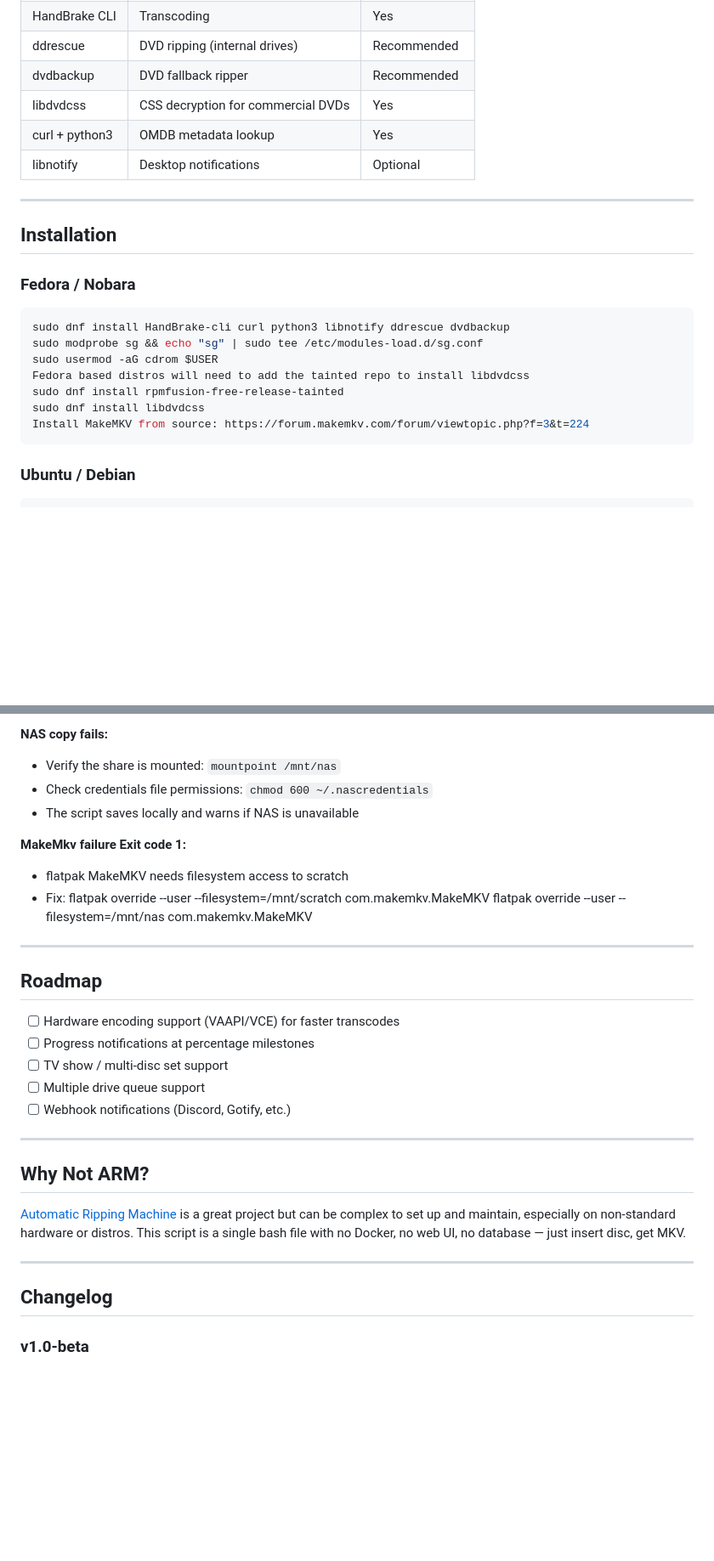
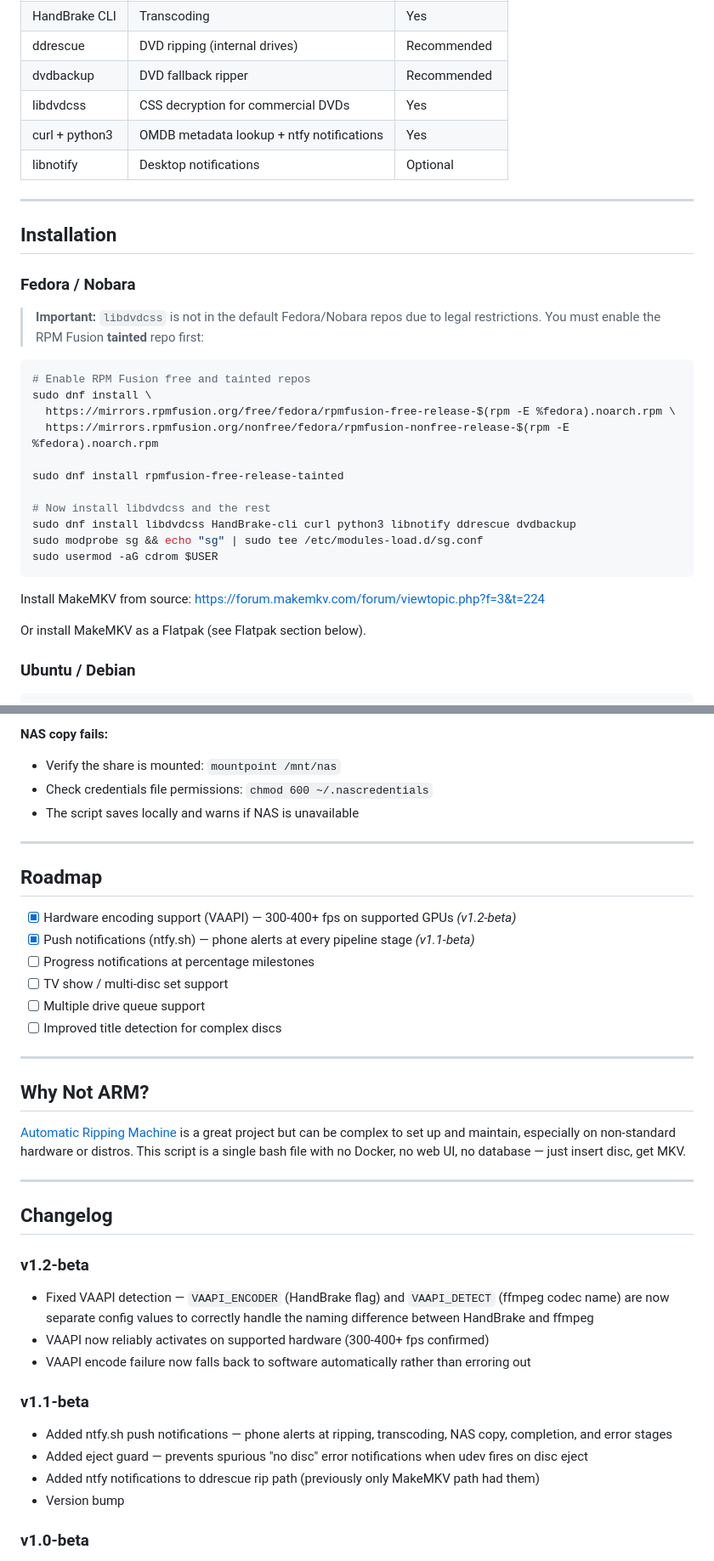
Before and after one commit to nottus2008/Shut-up-and-Rip-Movies, a Markdown page: README.md, 2 parts joined by grey strips. Shown at 85% size. Drawn GitHub-style; blank space fills up the shorter version.

````diff
--- a/README.md
+++ b/README.md
@@ -40,7 +43,7 @@
 | ddrescue | DVD ripping (internal drives) | Recommended |
 | dvdbackup | DVD fallback ripper | Recommended |
 | libdvdcss | CSS decryption for commercial DVDs | Yes |
-| curl + python3 | OMDB metadata lookup | Yes |
+| curl + python3 | OMDB metadata lookup + ntfy notifications | Yes |
 | libnotify | Desktop notifications | Optional |
 
 ---
@@ -48,15 +51,26 @@
 ## Installation
 
 ### Fedora / Nobara
+
+> **Important:** `libdvdcss` is not in the default Fedora/Nobara repos due to legal restrictions. You must enable the RPM Fusion **tainted** repo first:
+
 ```bash
-sudo dnf install HandBrake-cli curl python3 libnotify ddrescue dvdbackup
+# Enable RPM Fusion free and tainted repos
+sudo dnf install \
+  https://mirrors.rpmfusion.org/free/fedora/rpmfusion-free-release-$(rpm -E %fedora).noarch.rpm \
+  https://mirrors.rpmfusion.org/nonfree/fedora/rpmfusion-nonfree-release-$(rpm -E %fedora).noarch.rpm
+
+sudo dnf install rpmfusion-free-release-tainted
+
+# Now install libdvdcss and the rest
+sudo dnf install libdvdcss HandBrake-cli curl python3 libnotify ddrescue dvdbackup
 sudo modprobe sg && echo "sg" | sudo tee /etc/modules-load.d/sg.conf
 sudo usermod -aG cdrom $USER
-Fedora based distros will need to add the tainted repo to install libdvdcss
-sudo dnf install rpmfusion-free-release-tainted
-sudo dnf install libdvdcss
+```
+
 Install MakeMKV from source: https://forum.makemkv.com/forum/viewtopic.php?f=3&t=224
-```
+
+Or install MakeMKV as a Flatpak (see Flatpak section below).
 
 ### Ubuntu / Debian
 ```bash
@@ -260,20 +347,16 @@ Hard-won knowledge from real-world testing:
 - Check credentials file permissions: `chmod 600 ~/.nascredentials`
 - The script saves locally and warns if NAS is unavailable
 
-**MakeMkv failure Exit code 1:**
-- flatpak MakeMKV needs filesystem access to scratch
-- Fix: flatpak override --user --filesystem=/mnt/scratch com.makemkv.MakeMKV
-       flatpak override --user --filesystem=/mnt/nas com.makemkv.MakeMKV
-
 ---
 
 ## Roadmap
 
-- [ ] Hardware encoding support (VAAPI/VCE) for faster transcodes
+- [x] Hardware encoding support (VAAPI) — 300-400+ fps on supported GPUs *(v1.2-beta)*
+- [x] Push notifications (ntfy.sh) — phone alerts at every pipeline stage *(v1.1-beta)*
 - [ ] Progress notifications at percentage milestones
 - [ ] TV show / multi-disc set support
 - [ ] Multiple drive queue support
-- [ ] Webhook notifications (Discord, Gotify, etc.)
+- [ ] Improved title detection for complex discs
 
 ---
 
@@ -284,6 +367,17 @@ Hard-won knowledge from real-world testing:
 ---
 
 ## Changelog
+
+### v1.2-beta
+- Fixed VAAPI detection — `VAAPI_ENCODER` (HandBrake flag) and `VAAPI_DETECT` (ffmpeg codec name) are now separate config values to correctly handle the naming difference between HandBrake and ffmpeg
+- VAAPI now reliably activates on supported hardware (300-400+ fps confirmed)
+- VAAPI encode failure now falls back to software automatically rather than erroring out
+
+### v1.1-beta
+- Added ntfy.sh push notifications — phone alerts at ripping, transcoding, NAS copy, completion, and error stages
+- Added eject guard — prevents spurious "no disc" error notifications when udev fires on disc eject
+- Added ntfy notifications to ddrescue rip path (previously only MakeMKV path had them)
+- Version bump
 
 ### v1.0-beta
 - Initial release
````
Also changed, not shown: other parts of README.md (+93 -17 lines).
